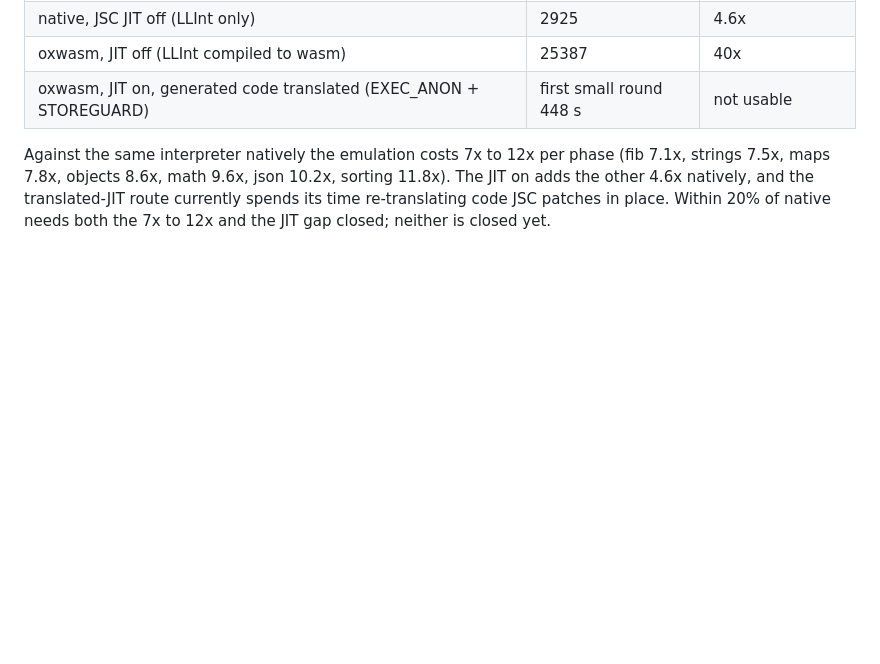
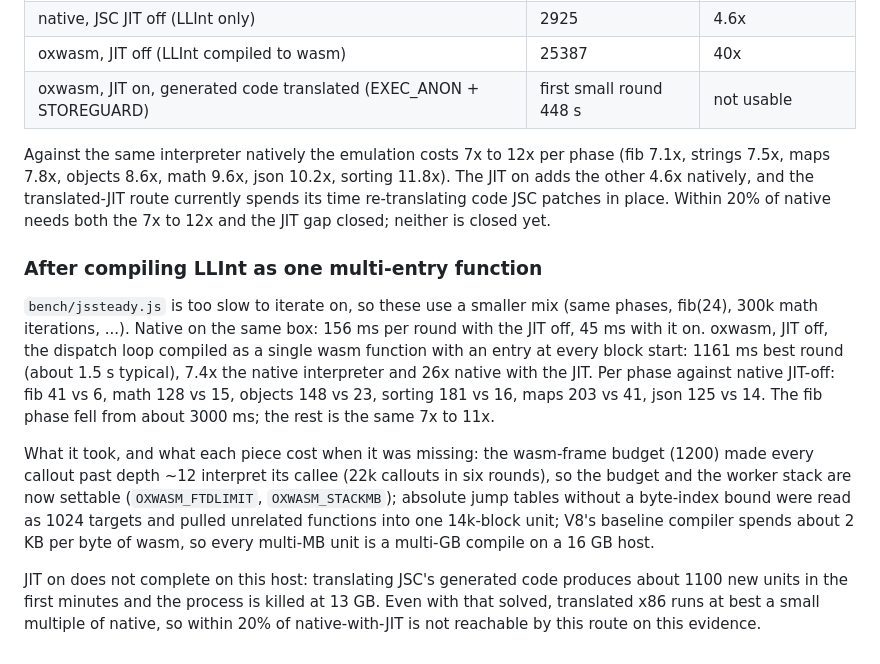
Before and after one commit to RohanAdwankar/oxwasm, a Markdown page: docs/performance.md, the part around the change. GitHub-like rendering; blank space fills up the shorter version.

Commit message:
Record the multi-entry LLInt measurements

```diff
--- a/docs/performance.md
+++ b/docs/performance.md
@@ -769,3 +769,25 @@ strings 7.5x, maps 7.8x, objects 8.6x, math 9.6x, json 10.2x, sorting 11.8x). Th
 adds the other 4.6x natively, and the translated-JIT route currently spends its time
 re-translating code JSC patches in place. Within 20% of native needs both the 7x to 12x and
 the JIT gap closed; neither is closed yet.
+
+### After compiling LLInt as one multi-entry function
+
+`bench/jssteady.js` is too slow to iterate on, so these use a smaller mix (same phases,
+fib(24), 300k math iterations, ...). Native on the same box: 156 ms per round with the JIT
+off, 45 ms with it on. oxwasm, JIT off, the dispatch loop compiled as a single wasm function
+with an entry at every block start: 1161 ms best round (about 1.5 s typical), 7.4x the native
+interpreter and 26x native with the JIT. Per phase against native JIT-off: fib 41 vs 6, math
+128 vs 15, objects 148 vs 23, sorting 181 vs 16, maps 203 vs 41, json 125 vs 14. The fib phase
+fell from about 3000 ms; the rest is the same 7x to 11x.
+
+What it took, and what each piece cost when it was missing: the wasm-frame budget (1200) made
+every callout past depth ~12 interpret its callee (22k callouts in six rounds), so the budget
+and the worker stack are now settable (`OXWASM_FTDLIMIT`, `OXWASM_STACKMB`); absolute jump
+tables without a byte-index bound were read as 1024 targets and pulled unrelated functions
+into one 14k-block unit; V8's baseline compiler spends about 2 KB per byte of wasm, so every
+multi-MB unit is a multi-GB compile on a 16 GB host.
+
+JIT on does not complete on this host: translating JSC's generated code produces about 1100
+new units in the first minutes and the process is killed at 13 GB. Even with that solved,
+translated x86 runs at best a small multiple of native, so within 20% of native-with-JIT is
+not reachable by this route on this evidence.
```
